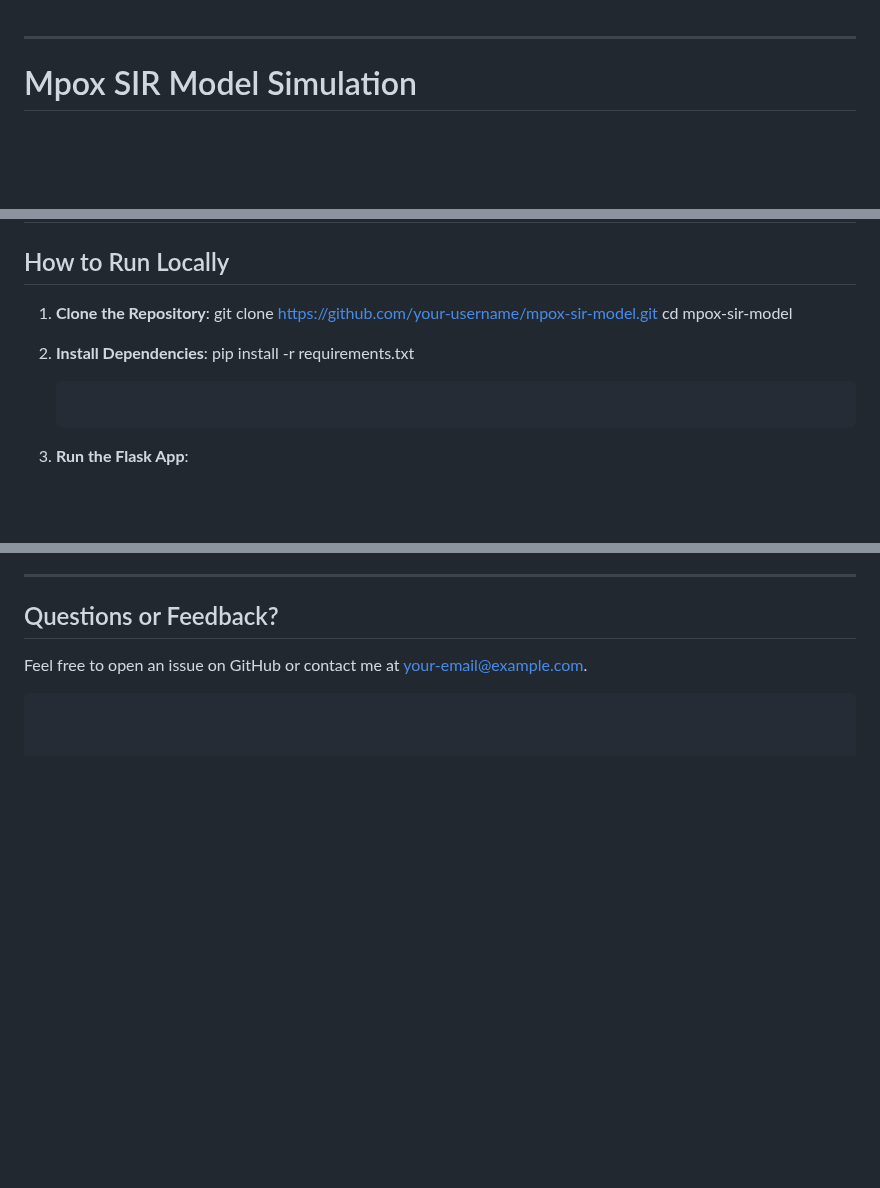
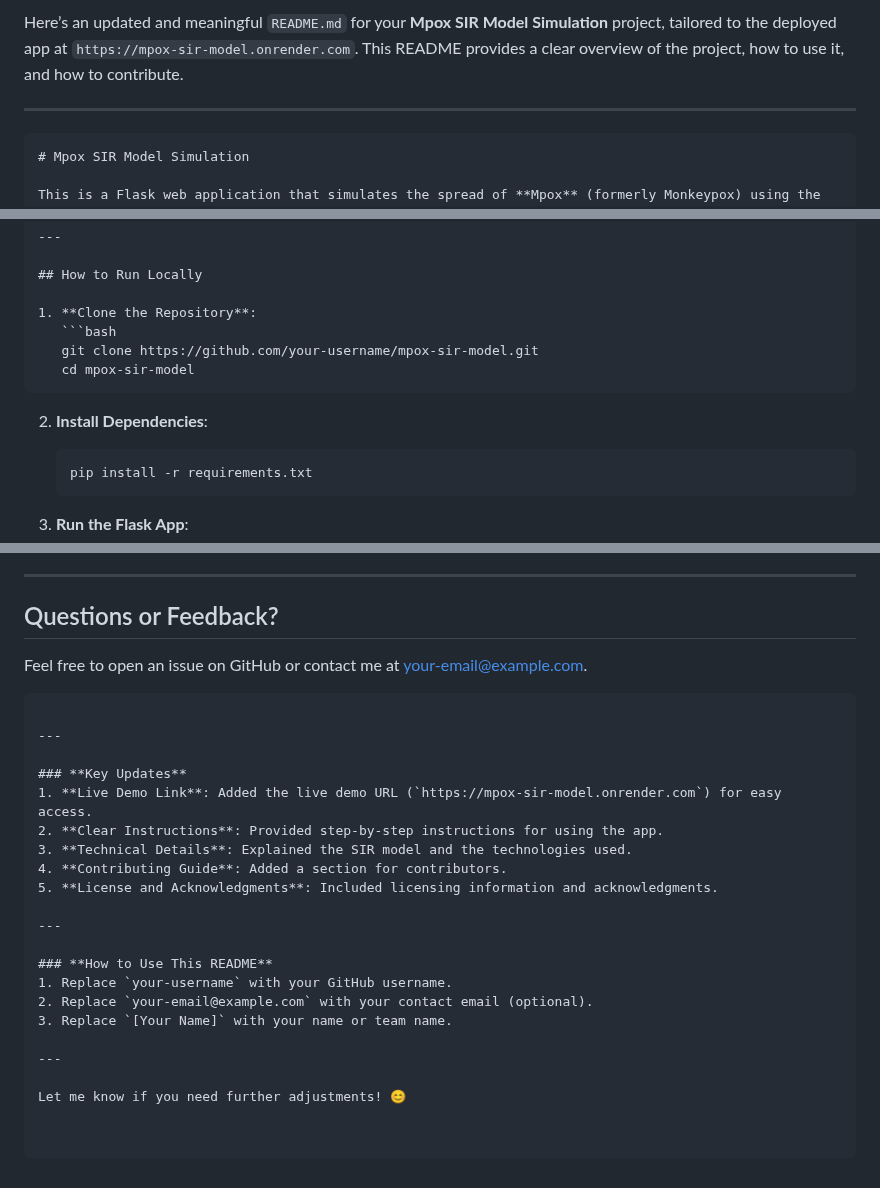
Before and after one commit to jjingofarouk/mpox-sir-model, a Markdown page: README.md, 3 parts joined by grey strips. Rendered like a GitHub page; blank space fills up the shorter version.

````diff
--- a/README.md
+++ b/README.md
@@ -1,5 +1,8 @@
+Here’s an updated and meaningful `README.md` for your **Mpox SIR Model Simulation** project, tailored to the deployed app at `https://mpox-sir-model.onrender.com`. This README provides a clear overview of the project, how to use it, and how to contribute.
+
 ---
 
+```markdown
 # Mpox SIR Model Simulation
 
 This is a Flask web application that simulates the spread of **Mpox** (formerly Monkeypox) using the **SIR (Susceptible-Infected-Recovered) model**. The app allows users to input parameters and visualize how the disease spreads over time.
@@ -85,11 +88,13 @@ Where:
 ## How to Run Locally
 
 1. **Clone the Repository**:
+   ```bash
    git clone https://github.com/your-username/mpox-sir-model.git
    cd mpox-sir-model
-
+   ```
 
 2. **Install Dependencies**:
+   ```bash
    pip install -r requirements.txt
    ```
 
@@ -134,3 +139,23 @@ This project is licensed under the **MIT License**. See the [LICENSE](LICENSE) f
 Feel free to open an issue on GitHub or contact me at [your-email@example.com](mailto:your-email@example.com).
 
 ```
+
+---
+
+### **Key Updates**
+1. **Live Demo Link**: Added the live demo URL (`https://mpox-sir-model.onrender.com`) for easy access.
+2. **Clear Instructions**: Provided step-by-step instructions for using the app.
+3. **Technical Details**: Explained the SIR model and the technologies used.
+4. **Contributing Guide**: Added a section for contributors.
+5. **License and Acknowledgments**: Included licensing information and acknowledgments.
+
+---
+
+### **How to Use This README**
+1. Replace `your-username` with your GitHub username.
+2. Replace `your-email@example.com` with your contact email (optional).
+3. Replace `[Your Name]` with your name or team name.
+
+---
+
+Let me know if you need further adjustments! 😊
````
